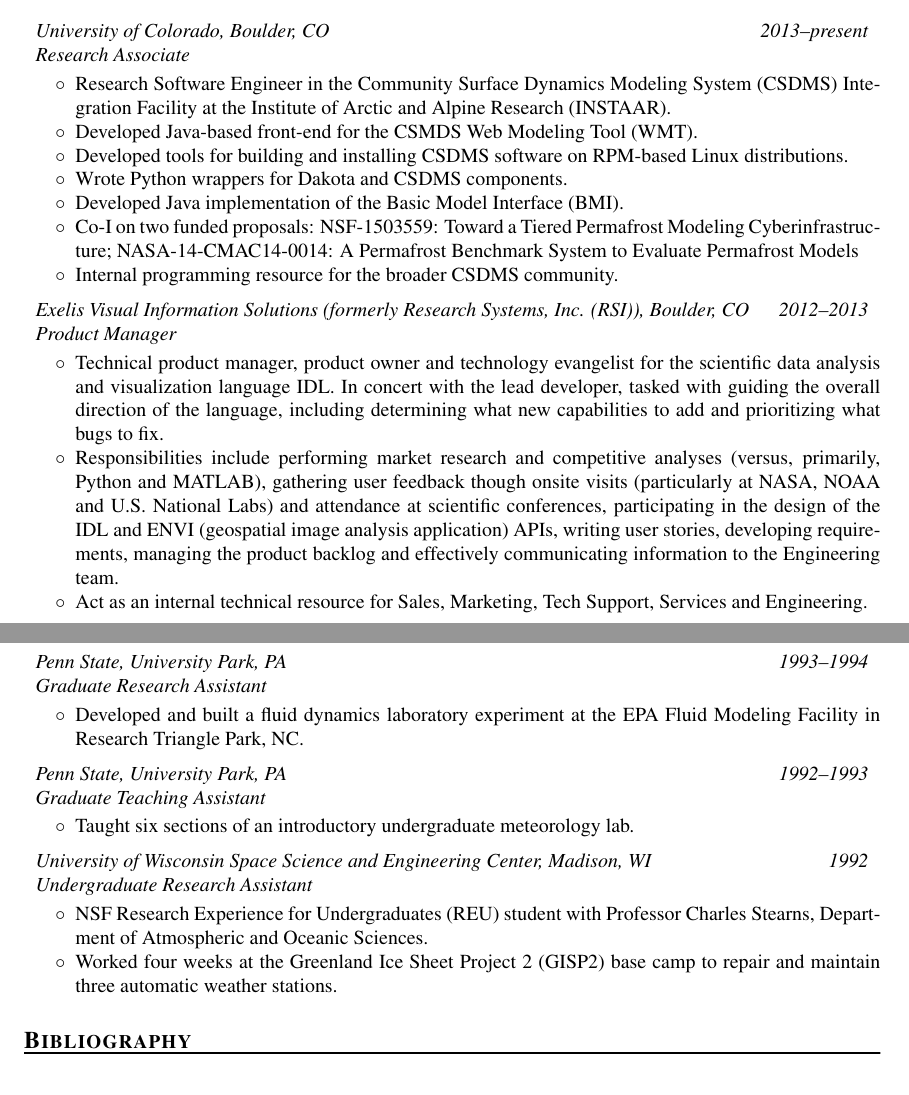
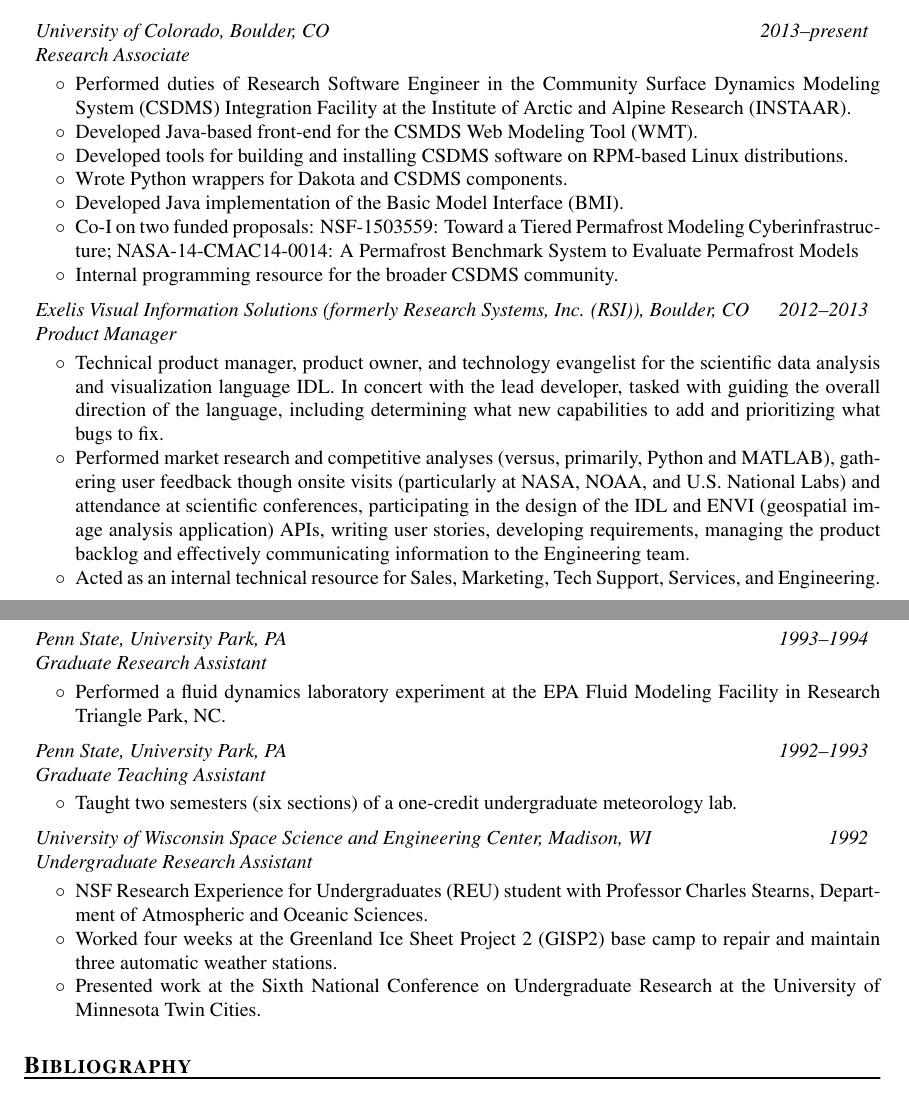
Before and after one commit to mdpiper/cv, a LaTeX CV (mpiper-cv.tex): two parts of pages 1 and 3 of 7, joined at a grey line, cut so that both start at the same text. Compiled offline with pdfLaTeX.

Commit message:
Update job history descriptions

```diff
--- a/mpiper-cv.tex
+++ b/mpiper-cv.tex
@@ -60,9 +60,9 @@
 \affiliation[Research Associate]{University of Colorado, Boulder,
   CO}{2013--present}
 \begin{compactitem}[\itembullet]
-  \item Research Software Engineer in the Community Surface Dynamics
-    Modeling System (CSDMS) Integration Facility at the Institute of
-    Arctic and Alpine Research (INSTAAR).
+  \item Performed duties of Research Software Engineer in the
+    Community Surface Dynamics Modeling System (CSDMS) Integration
+    Facility at the Institute of Arctic and Alpine Research (INSTAAR).
   \item Developed Java-based front-end for the CSMDS Web Modeling Tool (WMT).
   \item Developed tools for building and installing CSDMS software on
     RPM-based Linux distributions.
@@ -77,22 +77,22 @@
 \affiliation[Product Manager]{Exelis Visual Information Solutions
   (formerly Research Systems, Inc. (RSI)), Boulder, CO}{2012--2013}
 \begin{compactitem}[\itembullet]
-  \item Technical product manager, product owner and technology
+  \item Technical product manager, product owner, and technology
     evangelist for the scientific data analysis and visualization
     language IDL. In concert with the lead developer, tasked with
     guiding the overall direction of the language, including
     determining what new capabilities to add and prioritizing what
     bugs to fix.
-  \item Responsibilities include performing market research and
-    competitive analyses (versus, primarily, Python and MATLAB),
-    gathering user feedback though onsite visits (particularly at
-    NASA, NOAA and U.S. National Labs) and attendance at scientific
-    conferences, participating in the design of the IDL and ENVI
-    (geospatial image analysis application) APIs, writing user
-    stories, developing requirements, managing the product backlog and
-    effectively communicating information to the Engineering team.
-  \item Act as an internal technical resource for Sales, Marketing,
-    Tech Support, Services and Engineering.
+  \item Performed market research and competitive analyses (versus,
+    primarily, Python and MATLAB), gathering user feedback though
+    onsite visits (particularly at NASA, NOAA, and U.S. National Labs)
+    and attendance at scientific conferences, participating in the
+    design of the IDL and ENVI (geospatial image analysis application)
+    APIs, writing user stories, developing requirements, managing the
+    product backlog and effectively communicating information to the
+    Engineering team.
+  \item Acted as an internal technical resource for Sales, Marketing,
+    Tech Support, Services, and Engineering.
 \end{compactitem}
 
 \affiliation[Solutions Engineer]{Exelis Visual Information
@@ -184,15 +186,15 @@
 \affiliation[Graduate Research Assistant]{Penn State, University Park,
   PA}{1993--1994}
 \begin{compactitem}[\itembullet]
-  \item Developed and built a fluid dynamics laboratory experiment at
-    the EPA Fluid Modeling Facility in Research Triangle Park, NC.
+  \item Performed a fluid dynamics laboratory experiment at the EPA
+    Fluid Modeling Facility in Research Triangle Park, NC.
 \end{compactitem}
 
 \affiliation[Graduate Teaching Assistant]{Penn State, University Park,
   PA}{1992--1993}
 \begin{compactitem}[\itembullet]
-  \item Taught six sections of an introductory undergraduate
-    meteorology lab.
+  \item Taught two semesters (six sections) of a one-credit
+    undergraduate meteorology lab.
 \end{compactitem}
 
 \affiliation[Undergraduate Research Assistant]{University of Wisconsin
@@ -203,6 +205,8 @@
     Sciences.
   \item Worked four weeks at the Greenland Ice Sheet Project 2 (GISP2)
     base camp to repair and maintain three automatic weather stations.
+  \item Presented work at the Sixth National Conference on
+    Undergraduate Research at the University of Minnesota Twin Cities.
 \end{compactitem}
 
 %-----------------------------------------------------------------------------
```
Also changed, not shown: mpiper-cv.tex (66 more changed lines).
